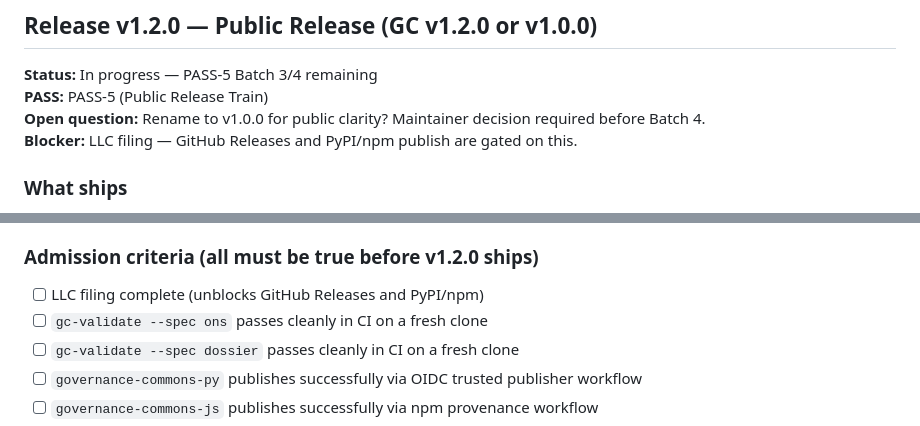
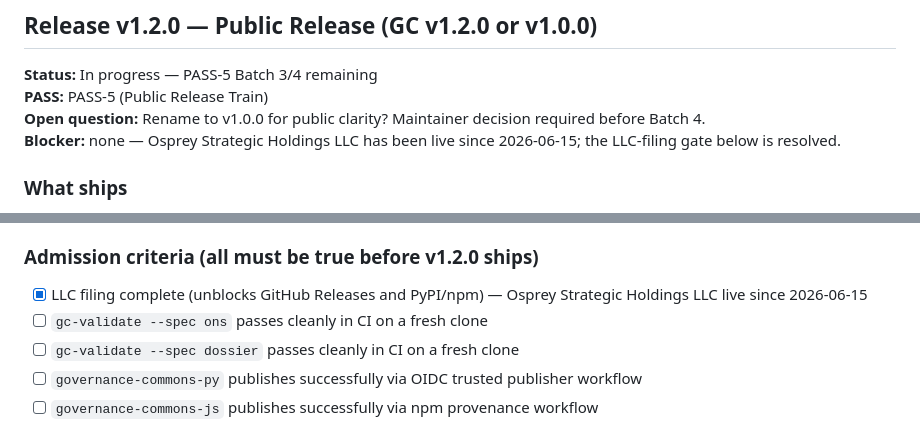
Before and after one commit to governancecommons/governance-commons, a Markdown page: DEV-RELEASE.md, 2 parts joined by grey strips. Rendered like a GitHub page.

```diff
--- a/DEV-RELEASE.md
+++ b/DEV-RELEASE.md
@@ -59,7 +59,7 @@ All of the following are complete at spec/schema/test-vector level. The gap is p
 **Status:** In progress — PASS-5 Batch 3/4 remaining
 **PASS:** PASS-5 (Public Release Train)
 **Open question:** Rename to v1.0.0 for public clarity? Maintainer decision required before Batch 4.
-**Blocker:** LLC filing — GitHub Releases and PyPI/npm publish are gated on this.
+**Blocker:** none — Osprey Strategic Holdings LLC has been live since 2026-06-15; the LLC-filing gate below is resolved.
 
 ### What ships
 
@@ -85,7 +85,7 @@ GC v1.2.0 = agent-dossier >=1.1.0 + agent-matrix >=1.3.0 + ONS >=1.2.0 + APO >=1
 
 ### Admission criteria (all must be true before v1.2.0 ships)
 
-- [ ] LLC filing complete (unblocks GitHub Releases and PyPI/npm)
+- [x] LLC filing complete (unblocks GitHub Releases and PyPI/npm) — Osprey Strategic Holdings LLC live since 2026-06-15
 - [ ] `gc-validate --spec ons` passes cleanly in CI on a fresh clone
 - [ ] `gc-validate --spec dossier` passes cleanly in CI on a fresh clone
 - [ ] `governance-commons-py` publishes successfully via OIDC trusted publisher workflow
```
Also changed, not shown: DEV-PLAN.md (+2 -2 lines).
